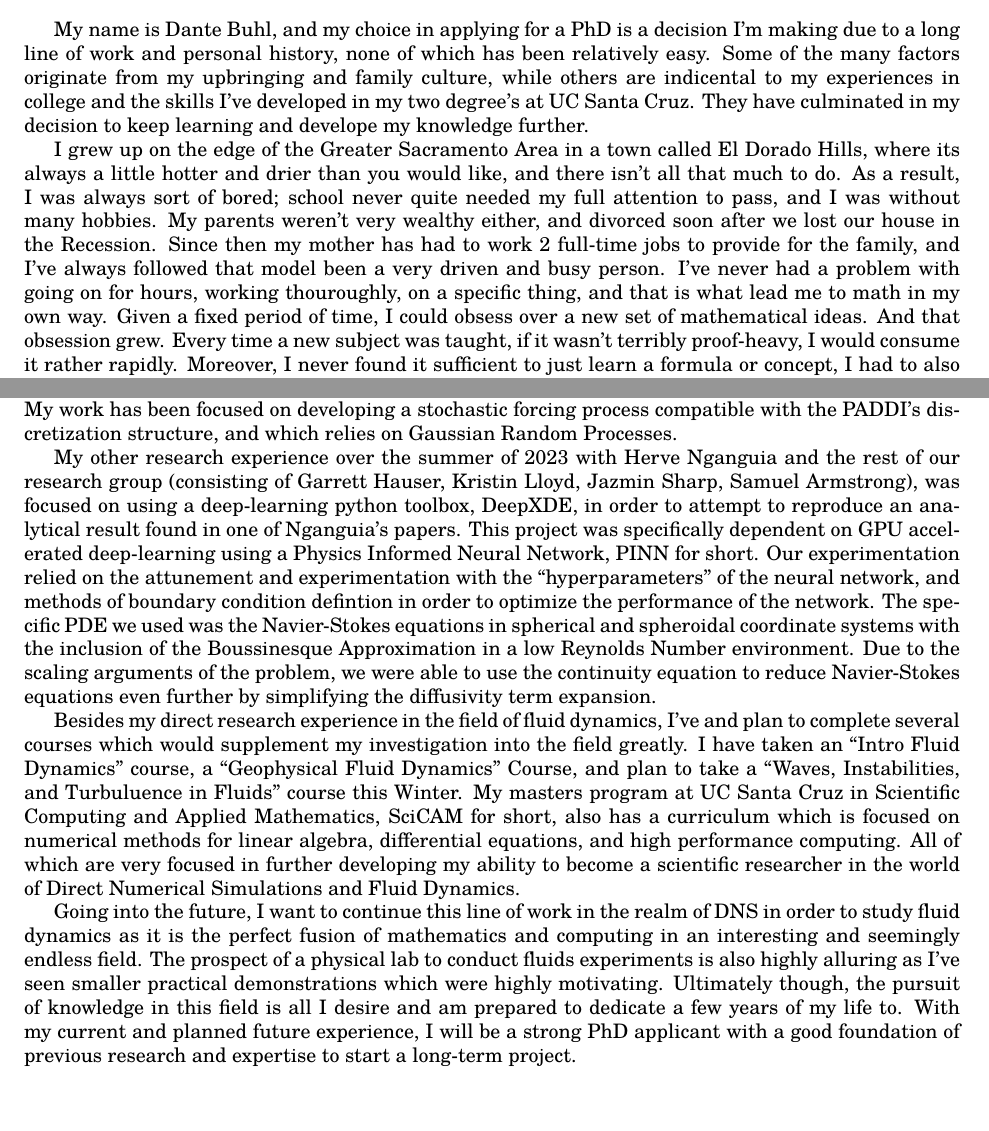
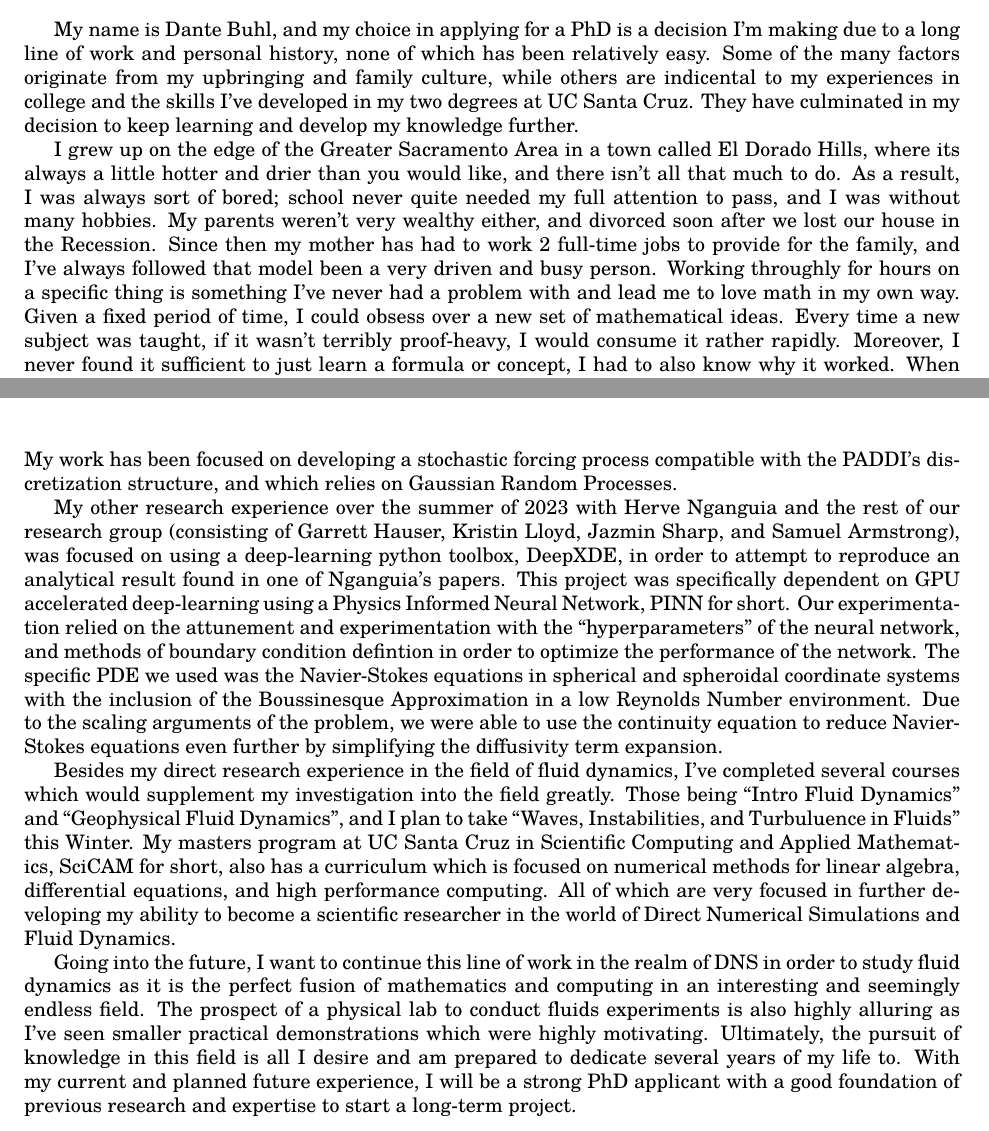
Before and after one commit to dbuhl8/Fluids, a LaTeX document (phdApps/personalStatement/ps.tex): two parts of pages 1 and 2 of 2, joined at a grey line, cut so that both start at the same text, the shorter picture padded with empty space. Compiled offline with pdfLaTeX.

Commit message:
Isobel proofread it

```diff
--- a/phdApps/personalStatement/ps.tex
+++ b/phdApps/personalStatement/ps.tex
@@ -42,9 +42,10 @@
 
 \bigskip
 
-My name is Dante Buhl, and my choice in applying for a PhD is a decision I'm making due to a long line of work and personal history, none of which has been relatively easy. Some of the many factors originate from my upbringing and family culture, while others are indicental to my experiences in college and the skills I've developed in my two degree's at UC Santa Cruz. They have culminated in my decision to keep learning and develope my knowledge further.
+My name is Dante Buhl, and my choice in applying for a PhD is a decision I'm making due to a long line of work and personal history, none of which has been relatively easy. Some of the many factors originate from my upbringing and family culture, while others are indicental to my experiences in college and the skills I've developed in my two degrees at UC Santa Cruz. They have culminated in my decision to keep learning and develop my knowledge further.
 
-I grew up on the edge of the Greater Sacramento Area in a town called El Dorado Hills, where its always a little hotter and drier than you would like, and there isn't all that much to do. As a result, I was always sort of bored; school never quite needed my full attention to pass, and I was without many hobbies. My parents weren't very wealthy either, and divorced soon after we lost our house in the Recession. Since then my mother has had to work 2 full-time jobs to provide for the family, and I've always followed that model been a very driven and busy person. I've never had a problem with going on for hours, working thouroughly, on a specific thing, and that is what lead me to math in my own way. Given a fixed period of time, I could obsess over a new set of mathematical ideas. And that obsession grew. Every time a new subject was taught, if it wasn't terribly proof-heavy, I would consume it rather rapidly. Moreover, I never found it sufficient to just learn a formula or concept, I had to also know why it worked. When I learned about the Quadratic Formula, I had to try proving it myself, my teacher guided me through the proof after class per my inquiry. And once I found calculus, it seemed a limitless world had been opened to me and I decided I wanted to study Mathematics in college at UC Santa Cruz.
+I grew up on the edge of the Greater Sacramento Area in a town called El Dorado Hills, where its always a little hotter and drier than you would like, and there isn't all that much to do. As a result, I was always sort of bored; school never quite needed my full attention to pass, and I was without many hobbies. My parents weren't very wealthy either, and divorced soon after we lost our house in the Recession. Since then my mother has had to work 2 full-time jobs to provide for the family, and I've always followed that model been a very driven and busy person. Working throughly for hours on a specific thing is something I've never had a problem with and lead me to love math in my own way. Given a fixed period of time, I could obsess over a new set of mathematical ideas. Every time a new subject was taught, if it wasn't terribly proof-heavy, I would consume it rather rapidly. Moreover, I never found it sufficient to just learn a formula or concept, I had to also know why it worked. When I learned about the Quadratic Formula, I had to try proving it myself, my teacher guided me through the proof after class per my inquiry. And once I found calculus, it seemed a limitless world had been opened to me and I decided I wanted to study Mathematics in college at UC Santa Cruz.
+
 %As a result, I grew up moving between a lot of different places since they had to move very often. My mother's side of the family is Peruvian, with some of them living in Lima and some in California and New York. My father's side of the family is white, mostly from California and Michigan, and their family origins dating back to various parts of europe so time ago. Not much of that discribes me very well however.
 
 %Before moving to Santa Cruz, I had been working as a supervisor at a chain of restauarants called Rubios Coastal Grill. This was during my freshman year of college  and also during the height of the pandemic (once restaurants were allowed to open up again that is). This was one of the harder times in my life as I suppose it was for everybody. My dad lost his job and I didn't really have much contact with the world besides work, videogames, and online lectures. So of course, I started working a lot as work was my only physical interface with people. During my first quarter at UCSC for example, I was working around 55 hours a week. I remember often learning integration by myself from homework prompts and youtube, after my late closing shifts. I never actually went to class for calculus 2, but I learned the subject very well regardless. As one would expect from an overworked college student, I was terrible at keeping track of important dates. So bad in fact, that I missed both the midterm and the final for Calculus 2. Because of this, I failed the course my first time around, even though I had 97$\%$ in the course besides the exams. These sort of awkward, avoidable difficulties permeated my freshman year experience. Some of those difficulties are visible in my performance, some of them are not.
@@ -57,10 +58,10 @@ Now, a year later, I'm in the first year of my accelerated masters program worki
 
 Personal experience with these subjects have been developed in my work with Pascale Garaud in our exploration of Stably Stratified Turbulence generated with rotation and stochastic forcing in Stellar Fluids. This work is focused on using a HPC fortran script, called PADDI, which has been utilized on several supercomputers, and by Pascale and myself, most recently on San Diego's Supercomputer Cluster named Expanse. PADDI is a code which relies on a spectral decomposition of Navier-Stokes terms and proceeds to perform discretized integration using several popular numerical methods techniques. My work has been focused on developing a stochastic forcing process compatible with the PADDI's discretization structure, and which relies on Gaussian Random Processes.
 
-My other research experience over the summer of 2023 with Herve Nganguia and the rest of our research group (consisting of Garrett Hauser, Kristin Lloyd, Jazmin Sharp, Samuel Armstrong), was focused on using a deep-learning python toolbox, DeepXDE, in order to attempt to reproduce an analytical result found in one of Nganguia's papers. This project was specifically dependent on GPU accelerated deep-learning using a Physics Informed Neural Network, PINN for short. Our experimentation relied on the attunement and experimentation with the ``hyperparameters'' of the neural network, and methods of boundary condition defintion in order to optimize the performance of the network. The specific PDE we used was the Navier-Stokes equations in spherical and spheroidal coordinate systems with the inclusion of the Boussinesque Approximation in a low Reynolds Number environment. Due to the scaling arguments of the problem, we were able to use the continuity equation to reduce Navier-Stokes equations even further by simplifying the diffusivity term expansion.
+My other research experience over the summer of 2023 with Herve Nganguia and the rest of our research group (consisting of Garrett Hauser, Kristin Lloyd, Jazmin Sharp, and Samuel Armstrong), was focused on using a deep-learning python toolbox, DeepXDE, in order to attempt to reproduce an analytical result found in one of Nganguia's papers. This project was specifically dependent on GPU accelerated deep-learning using a Physics Informed Neural Network, PINN for short. Our experimentation relied on the attunement and experimentation with the ``hyperparameters'' of the neural network, and methods of boundary condition defintion in order to optimize the performance of the network. The specific PDE we used was the Navier-Stokes equations in spherical and spheroidal coordinate systems with the inclusion of the Boussinesque Approximation in a low Reynolds Number environment. Due to the scaling arguments of the problem, we were able to use the continuity equation to reduce Navier-Stokes equations even further by simplifying the diffusivity term expansion.
 
-Besides my direct research experience in the field of fluid dynamics, I've and plan to complete several courses which would supplement my investigation into the field greatly. I have taken an ``Intro Fluid Dynamics'' course, a ``Geophysical Fluid Dynamics'' Course, and plan to take a ``Waves, Instabilities, and Turbuluence in Fluids'' course this Winter. My masters program at UC Santa Cruz in Scientific Computing and Applied Mathematics, SciCAM for short, also has a curriculum which is focused on numerical methods for linear algebra, differential equations, and high performance computing. All of which are very focused in further developing my ability to become a scientific researcher in the world of Direct Numerical Simulations and Fluid Dynamics.
+Besides my direct research experience in the field of fluid dynamics, I've completed several courses which would supplement my investigation into the field greatly. Those being ``Intro Fluid Dynamics'' and ``Geophysical Fluid Dynamics'', and I plan to take ``Waves, Instabilities, and Turbuluence in Fluids'' this Winter. My masters program at UC Santa Cruz in Scientific Computing and Applied Mathematics, SciCAM for short, also has a curriculum which is focused on numerical methods for linear algebra, differential equations, and high performance computing. All of which are very focused in further developing my ability to become a scientific researcher in the world of Direct Numerical Simulations and Fluid Dynamics.
 
-Going into the future, I want to continue this line of work in the realm of DNS in order to study fluid dynamics as it is the perfect fusion of mathematics and computing in an interesting and seemingly endless field. The prospect of a physical lab to conduct fluids experiments is also highly alluring as I've seen smaller practical demonstrations which were highly motivating. Ultimately though, the pursuit of knowledge in this field is all I desire and am prepared to dedicate a few years of my life to. With my current and planned future experience, I will be a strong PhD applicant with a good foundation of previous research and expertise to start a long-term project.
+Going into the future, I want to continue this line of work in the realm of DNS in order to study fluid dynamics as it is the perfect fusion of mathematics and computing in an interesting and seemingly endless field. The prospect of a physical lab to conduct fluids experiments is also highly alluring as I've seen smaller practical demonstrations which were highly motivating. Ultimately, the pursuit of knowledge in this field is all I desire and am prepared to dedicate several years of my life to. With my current and planned future experience, I will be a strong PhD applicant with a good foundation of previous research and expertise to start a long-term project.
 
 \end{document}
```
Also changed, not shown: phdApps/personalStatement/ps.pdf, 3 other files.
